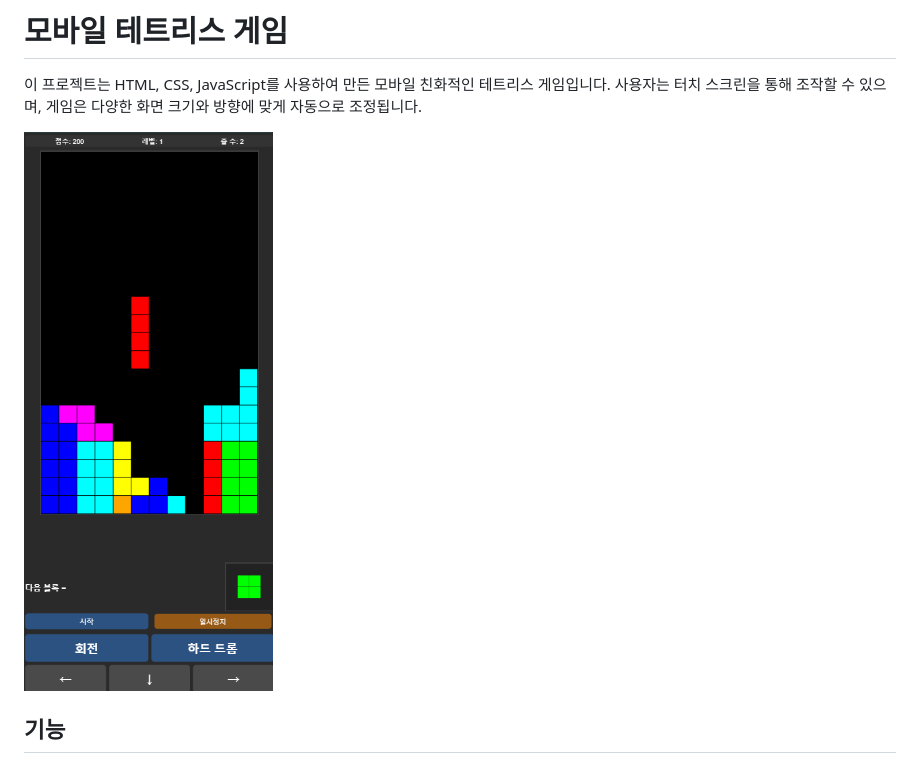
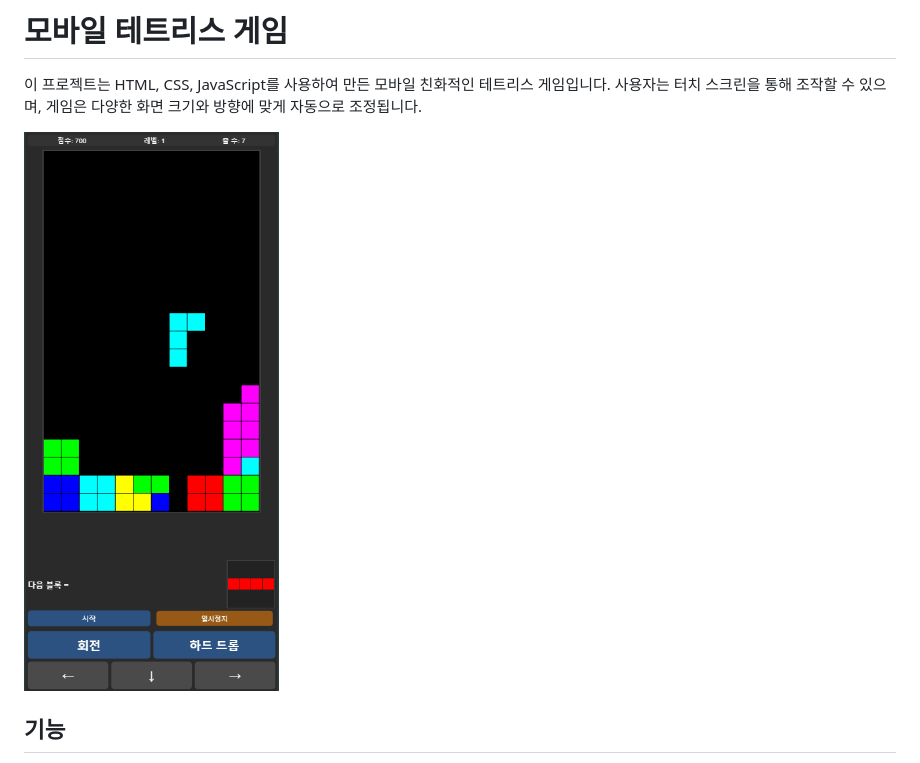
Before and after one commit to hialeph/mtetris, a Markdown page: README.md, the part around the change. Drawn GitHub-style; pictures changed too: screenshot.png (deleted), screenshot1.png (added).

Commit message:
스크린샷 이미지 변경
- README.md의 스크린샷 이미지 파일명을 screenshot.png에서 screenshot1.png로 업데이트
- 새로운 스크린샷 이미지로 대체

```diff
--- a/README.md
+++ b/README.md
@@ -2,7 +2,7 @@
 
 이 프로젝트는 HTML, CSS, JavaScript를 사용하여 만든 모바일 친화적인 테트리스 게임입니다. 사용자는 터치 스크린을 통해 조작할 수 있으며, 게임은 다양한 화면 크기와 방향에 맞게 자동으로 조정됩니다.
 
-![게임 스크린샷](screenshot.png)
+![게임 스크린샷](screenshot1.png)
 
 ## 기능
 
```
